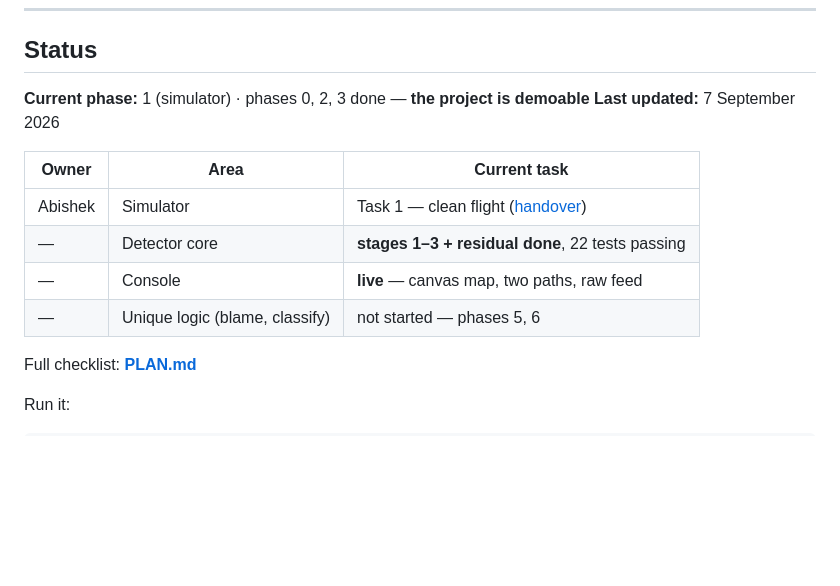
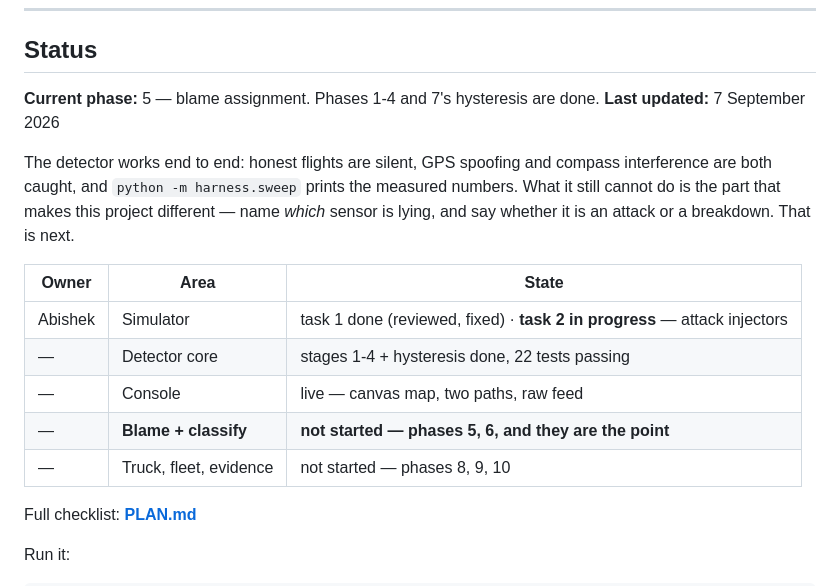
Before and after one commit to arun260505/sensorsentry, a Markdown page: CLAUDE.md, the part around the change. Rendered like a GitHub page; blank space fills up the shorter version.

```diff
--- a/CLAUDE.md
+++ b/CLAUDE.md
@@ -126,15 +126,22 @@ short.**
 
 ## Status
 
-**Current phase:** 1 (simulator) · phases 0, 2, 3 done — **the project is demoable**
+**Current phase:** 5 — blame assignment. Phases 1-4 and 7's hysteresis are done.
 **Last updated:** 7 September 2026
 
-| Owner | Area | Current task |
+The detector works end to end: honest flights are silent, GPS spoofing and
+compass interference are both caught, and `python -m harness.sweep` prints the
+measured numbers. What it still cannot do is the part that makes this project
+different — name *which* sensor is lying, and say whether it is an attack or a
+breakdown. That is next.
+
+| Owner | Area | State |
 |---|---|---|
-| Abishek | Simulator | Task 1 — clean flight ([handover](docs/handover/01-abishek-simulator.md)) |
-| — | Detector core | **stages 1–3 + residual done**, 22 tests passing |
-| — | Console | **live** — canvas map, two paths, raw feed |
-| — | Unique logic (blame, classify) | not started — phases 5, 6 |
+| Abishek | Simulator | task 1 done (reviewed, fixed) · **task 2 in progress** — attack injectors |
+| — | Detector core | stages 1-4 + hysteresis done, 22 tests passing |
+| — | Console | live — canvas map, two paths, raw feed |
+| — | **Blame + classify** | **not started — phases 5, 6, and they are the point** |
+| — | Truck, fleet, evidence | not started — phases 8, 9, 10 |
 
 Full checklist: **[PLAN.md](PLAN.md)**
 
```
Also changed, not shown: PLAN.md (+27 -14 lines).
